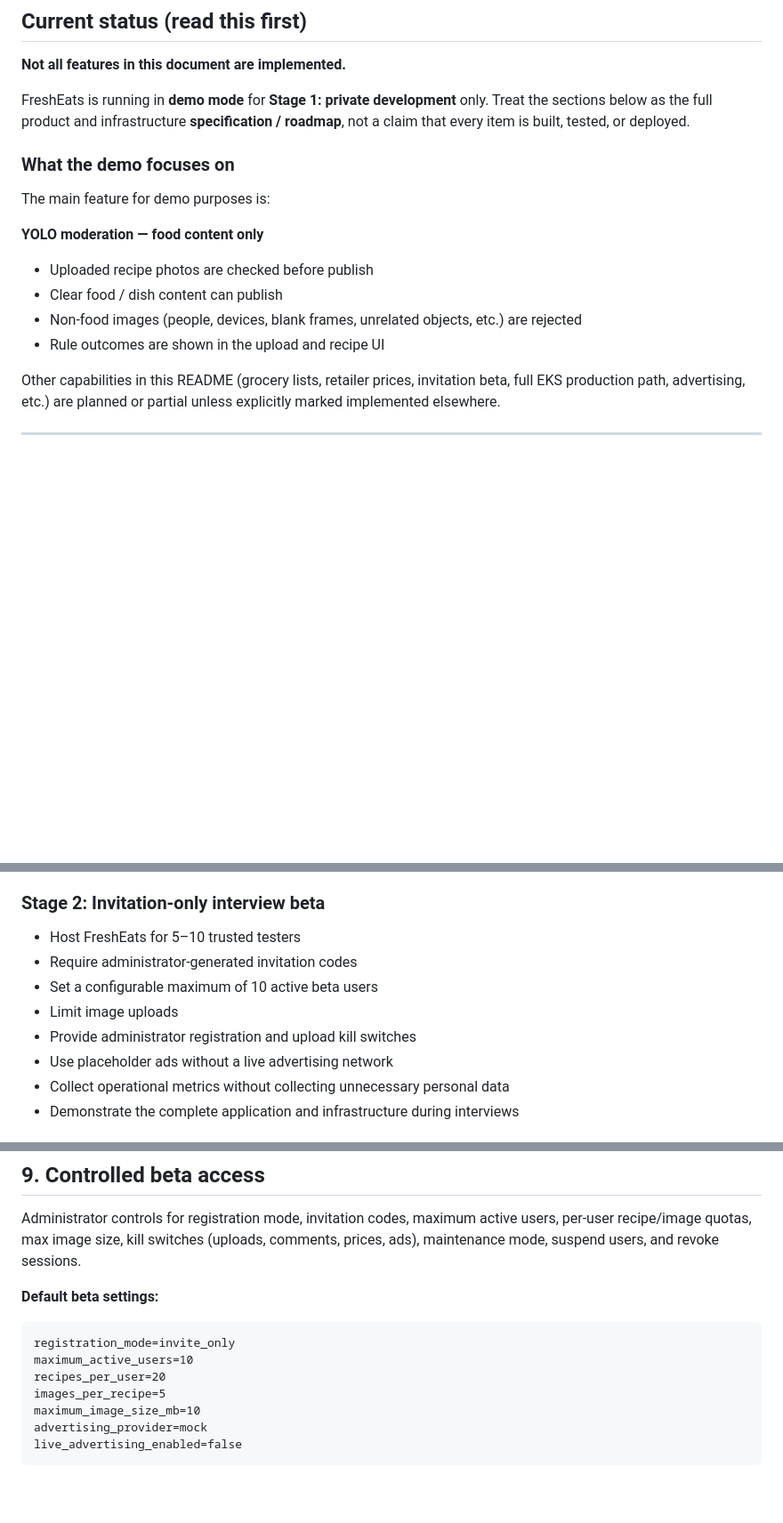
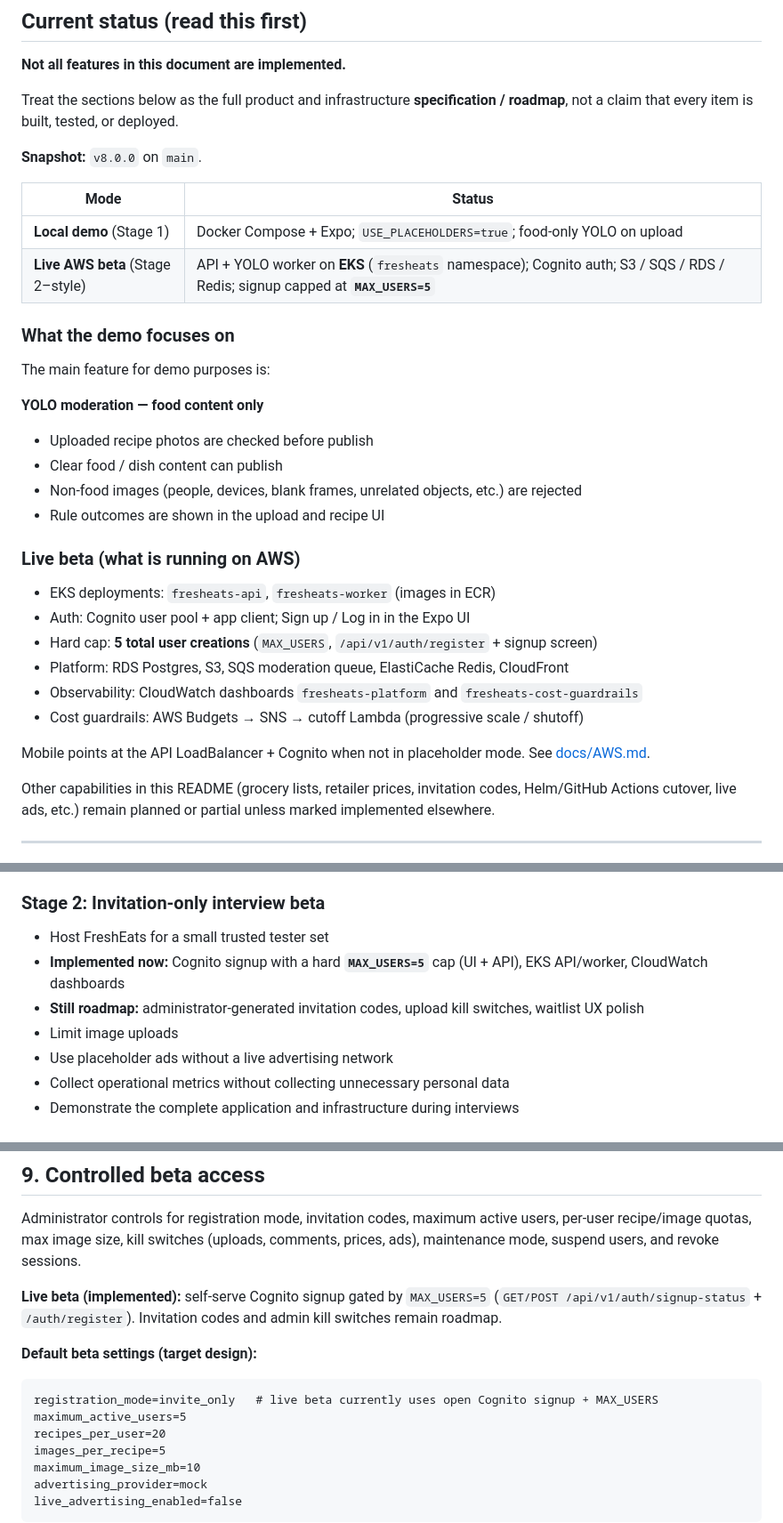
Before and after one commit to alex-rahi/FreshEats, a Markdown page: README.md, 3 parts joined by grey strips. Shown at 89% size. Rendered like a GitHub page; blank space fills up the shorter version.

Commit message:
Document live AWS beta and MAX_USERS=5 in the README.
Clarify local demo vs EKS Cognito beta, and align Stage 2 / beta defaults with the shipped 5-user cap.

Co-authored-by: Cursor <cursoragent@cursor.com>

````diff
--- a/README.md
+++ b/README.md
@@ -6,7 +6,14 @@
 
 **Not all features in this document are implemented.**
 
-FreshEats is running in **demo mode** for **Stage 1: private development** only. Treat the sections below as the full product and infrastructure **specification / roadmap**, not a claim that every item is built, tested, or deployed.
+Treat the sections below as the full product and infrastructure **specification / roadmap**, not a claim that every item is built, tested, or deployed.
+
+**Snapshot:** `v8.0.0` on `main`.
+
+| Mode | Status |
+|------|--------|
+| **Local demo** (Stage 1) | Docker Compose + Expo; `USE_PLACEHOLDERS=true`; food-only YOLO on upload |
+| **Live AWS beta** (Stage 2–style) | API + YOLO worker on **EKS** (`fresheats` namespace); Cognito auth; S3 / SQS / RDS / Redis; signup capped at **`MAX_USERS=5`** |
 
 ### What the demo focuses on
 
@@ -19,7 +26,18 @@ The main feature for demo purposes is:
 - Non-food images (people, devices, blank frames, unrelated objects, etc.) are rejected
 - Rule outcomes are shown in the upload and recipe UI
 
-Other capabilities in this README (grocery lists, retailer prices, invitation beta, full EKS production path, advertising, etc.) are planned or partial unless explicitly marked implemented elsewhere.
+### Live beta (what is running on AWS)
+
+- EKS deployments: `fresheats-api`, `fresheats-worker` (images in ECR)
+- Auth: Cognito user pool + app client; Sign up / Log in in the Expo UI
+- Hard cap: **5 total user creations** (`MAX_USERS`, `/api/v1/auth/register` + signup screen)
+- Platform: RDS Postgres, S3, SQS moderation queue, ElastiCache Redis, CloudFront
+- Observability: CloudWatch dashboards `fresheats-platform` and `fresheats-cost-guardrails`
+- Cost guardrails: AWS Budgets → SNS → cutoff Lambda (progressive scale / shutoff)
+
+Mobile points at the API LoadBalancer + Cognito when not in placeholder mode. See [docs/AWS.md](docs/AWS.md).
+
+Other capabilities in this README (grocery lists, retailer prices, invitation codes, Helm/GitHub Actions cutover, live ads, etc.) remain planned or partial unless marked implemented elsewhere.
 
 ---
 
@@ -62,11 +80,10 @@ Build the application incrementally. Do not attempt to implement the large-scale
 
 ### Stage 2: Invitation-only interview beta
 
-- Host FreshEats for 5–10 trusted testers
-- Require administrator-generated invitation codes
-- Set a configurable maximum of 10 active beta users
+- Host FreshEats for a small trusted tester set
+- **Implemented now:** Cognito signup with a hard **`MAX_USERS=5`** cap (UI + API), EKS API/worker, CloudWatch dashboards
+- **Still roadmap:** administrator-generated invitation codes, upload kill switches, waitlist UX polish
 - Limit image uploads
-- Provide administrator registration and upload kill switches
 - Use placeholder ads without a live advertising network
 - Collect operational metrics without collecting unnecessary personal data
 - Demonstrate the complete application and infrastructure during interviews
@@ -268,11 +285,13 @@ Use normalized relational tables with appropriate indexes, foreign keys, uniquen
 
 Administrator controls for registration mode, invitation codes, maximum active users, per-user recipe/image quotas, max image size, kill switches (uploads, comments, prices, ads), maintenance mode, suspend users, and revoke sessions.
 
-**Default beta settings:**
+**Live beta (implemented):** self-serve Cognito signup gated by `MAX_USERS=5` (`GET/POST /api/v1/auth/signup-status` + `/auth/register`). Invitation codes and admin kill switches remain roadmap.
+
+**Default beta settings (target design):**
 
 ```text
-registration_mode=invite_only
-maximum_active_users=10
+registration_mode=invite_only   # live beta currently uses open Cognito signup + MAX_USERS
+maximum_active_users=5
 recipes_per_user=20
 images_per_recipe=5
 maximum_image_size_mb=10
````
